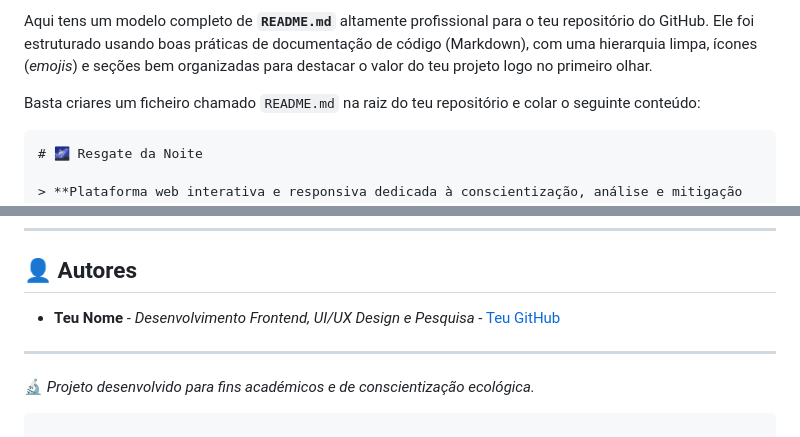
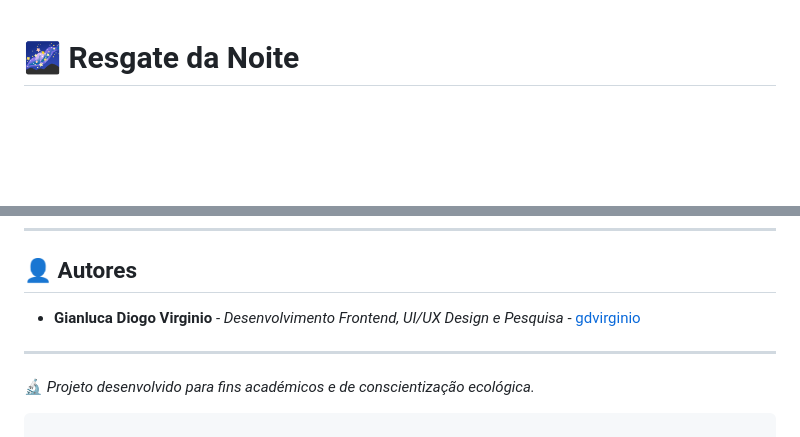
Before and after one commit to gdvirginio/resgate-da-noite, a Markdown page: README.md, 2 parts joined by grey strips. Rendered like a GitHub page; blank space fills up the shorter version.

Commit message:
Revise README.md for clarity and author details
Updated author information and improved README structure.

````diff
--- a/README.md
+++ b/README.md
@@ -1,8 +1,3 @@
-Aqui tens um modelo completo de **`README.md`** altamente profissional para o teu repositório do GitHub. Ele foi estruturado usando boas práticas de documentação de código (Markdown), com uma hierarquia limpa, ícones (*emojis*) e seções bem organizadas para destacar o valor do teu projeto logo no primeiro olhar.
-
-Basta criares um ficheiro chamado `README.md` na raiz do teu repositório e colar o seguinte conteúdo:
-
-```markdown
 # 🌌 Resgate da Noite
 
 > **Plataforma web interativa e responsiva dedicada à conscientização, análise e mitigação dos impactos da poluição luminosa nos ecossistemas e na saúde humana.**
@@ -107,7 +102,7 @@ O desenvolvimento deste software seguiu os rigorosos padrões acadêmicos da Ass
 
 ## 👤 Autores
 
-* **Teu Nome** - *Desenvolvimento Frontend, UI/UX Design e Pesquisa* - [Teu GitHub](https://www.google.com/search?q=https://github.com/teu-usuario)
+* **Gianluca Diogo Virginio** - *Desenvolvimento Frontend, UI/UX Design e Pesquisa* - [gdvirginio]([https://www.google.com/search?q=https://github.com/teu-usuario](https://github.com/gdvirginio))
 
 ---
 
````
